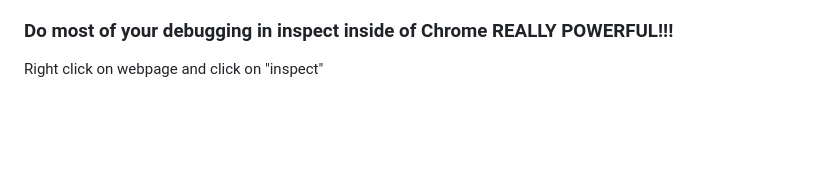
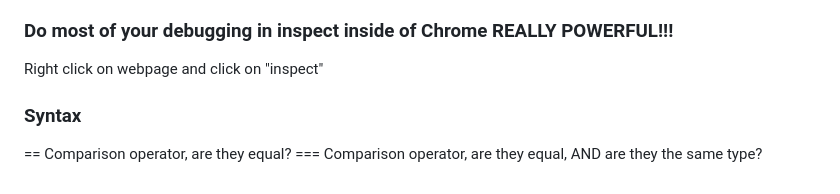
Before and after one commit to mkaybug/Startup260, a Markdown page: notes.md, the part around the change. Rendered like a GitHub page; blank space fills up the shorter version.

```diff
--- a/notes.md
+++ b/notes.md
@@ -165,3 +165,7 @@ JS can be in the HTML file or referenced in another file. If it's starting to ge
 
 ### Do most of your debugging in inspect inside of Chrome REALLY POWERFUL!!!
 Right click on webpage and click on "inspect"
+
+### Syntax
+== Comparison operator, are they equal?
+=== Comparison operator, are they equal, AND are they the same type?
```
